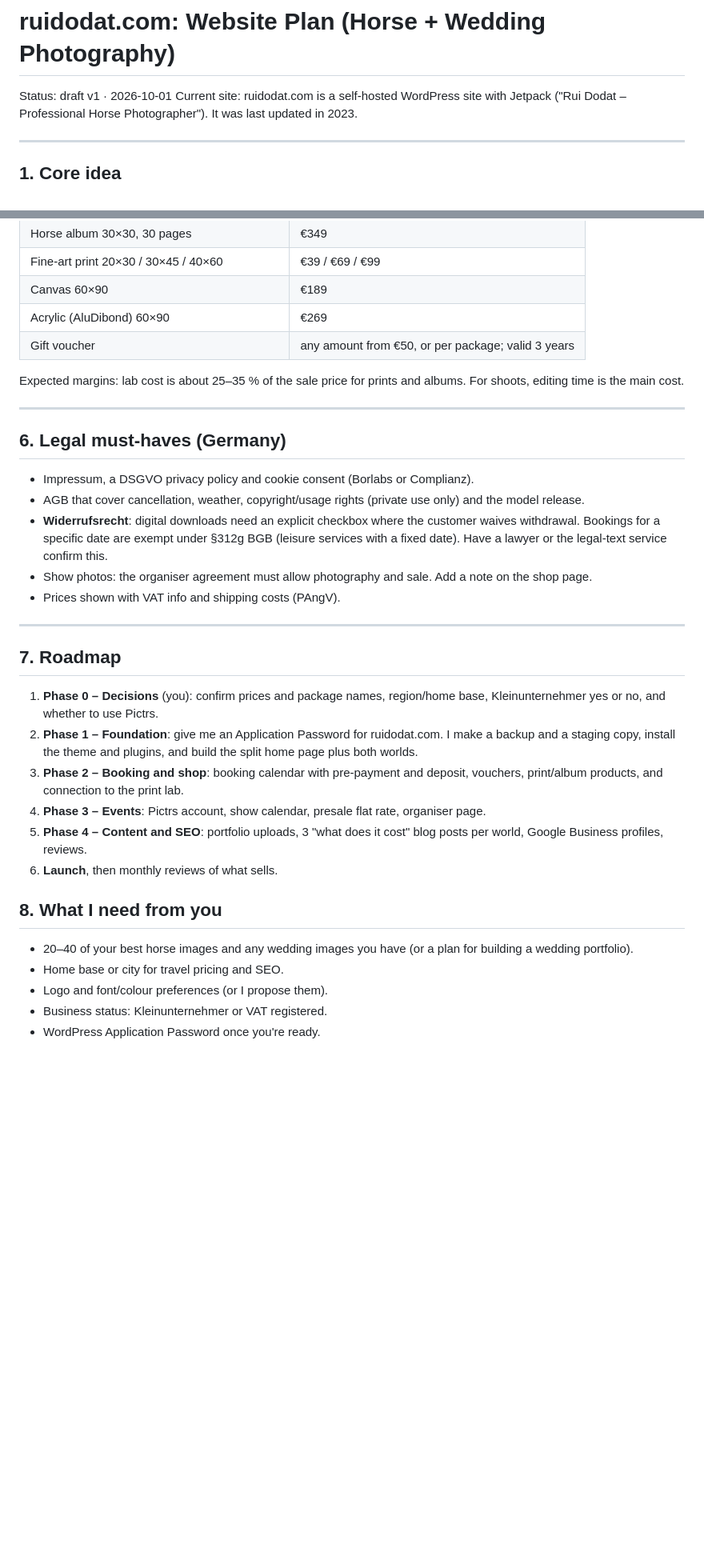
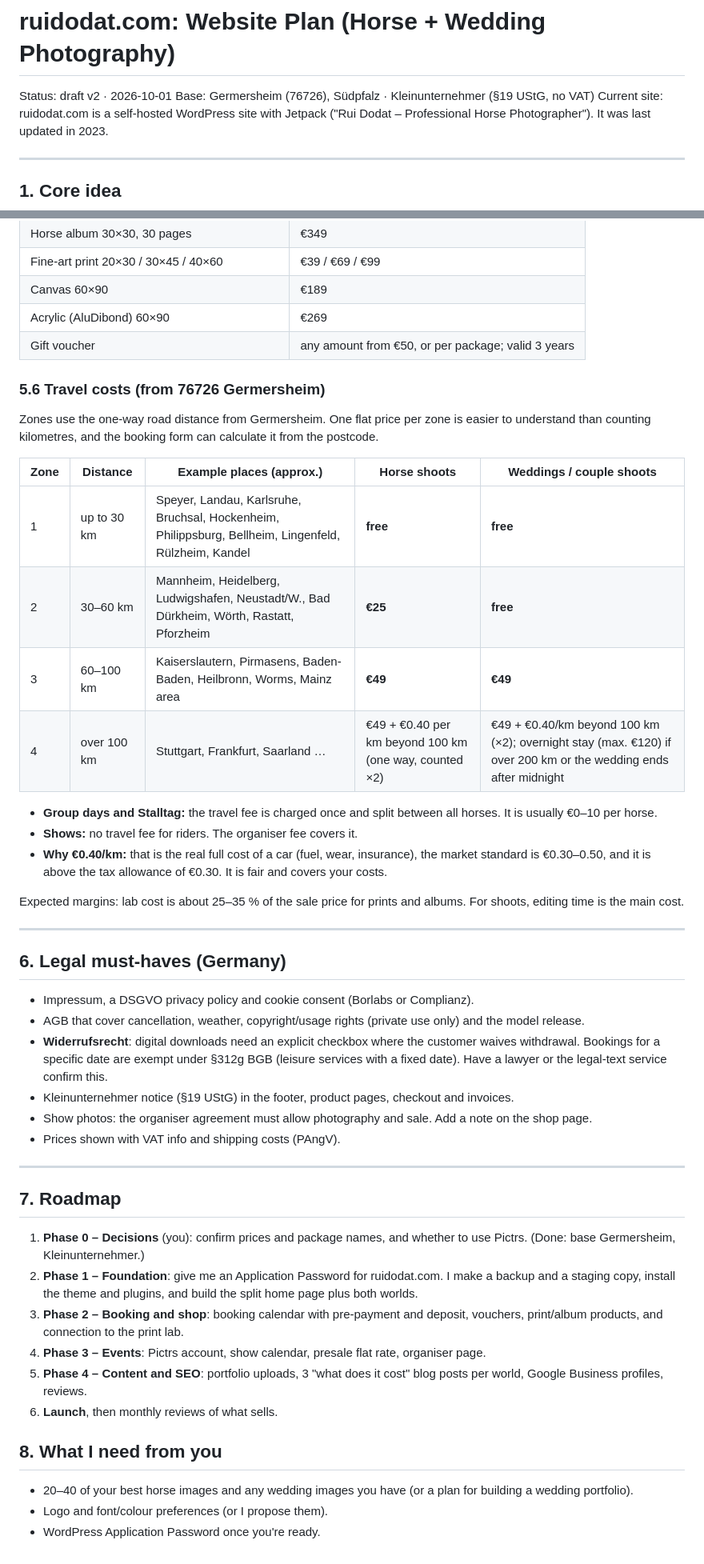
Before and after one commit to ruidodat-coder/Website-photography-, a Markdown page: PLAN.md, 2 parts joined by grey strips. Shown at 80% size. GitHub-like rendering; blank space fills up the shorter version.

Commit message:
Plan v2: Germersheim base, Kleinunternehmer, travel zones
Co-Authored-By: Claude Opus 5.5 <noreply@anthropic.com>
Claude-Session: https://claude.ai/code/session_01HqUm6wpJhKsWY4Xczizgc5

```diff
--- a/PLAN.md
+++ b/PLAN.md
@@ -1,6 +1,7 @@
 # ruidodat.com: Website Plan (Horse + Wedding Photography)
 
-Status: draft v1 · 2026-10-01
+Status: draft v2 · 2026-10-01
+Base: Germersheim (76726), Südpfalz · Kleinunternehmer (§19 UStG, no VAT)
 Current site: ruidodat.com is a self-hosted WordPress site with Jetpack ("Rui Dodat – Professional Horse Photographer"). It was last updated in 2023.
 
 ---
@@ -229,6 +232,20 @@ Travel: 50 km free, then €0.40/km, plus an overnight stay if over 250 km.
 | Acrylic (AluDibond) 60×90 | €269 |
 | Gift voucher | any amount from €50, or per package; valid 3 years |
 
+### 5.6 Travel costs (from 76726 Germersheim)
+Zones use the one-way road distance from Germersheim. One flat price per zone is easier to understand than counting kilometres, and the booking form can calculate it from the postcode.
+
+| Zone | Distance | Example places (approx.) | Horse shoots | Weddings / couple shoots |
+|---|---|---|---|---|
+| 1 | up to 30 km | Speyer, Landau, Karlsruhe, Bruchsal, Hockenheim, Philippsburg, Bellheim, Lingenfeld, Rülzheim, Kandel | **free** | **free** |
+| 2 | 30–60 km | Mannheim, Heidelberg, Ludwigshafen, Neustadt/W., Bad Dürkheim, Wörth, Rastatt, Pforzheim | **€25** | **free** |
+| 3 | 60–100 km | Kaiserslautern, Pirmasens, Baden-Baden, Heilbronn, Worms, Mainz area | **€49** | **€49** |
+| 4 | over 100 km | Stuttgart, Frankfurt, Saarland … | €49 + €0.40 per km beyond 100 km (one way, counted ×2) | €49 + €0.40/km beyond 100 km (×2); overnight stay (max. €120) if over 200 km or the wedding ends after midnight |
+
+- **Group days and Stalltag:** the travel fee is charged once and split between all horses. It is usually €0–10 per horse.
+- **Shows:** no travel fee for riders. The organiser fee covers it.
+- **Why €0.40/km:** that is the real full cost of a car (fuel, wear, insurance), the market standard is €0.30–0.50, and it is above the tax allowance of €0.30. It is fair and covers your costs.
+
 Expected margins: lab cost is about 25–35 % of the sale price for prints and albums. For shoots, editing time is the main cost.
 
 ---
@@ -237,13 +254,14 @@ Expected margins: lab cost is about 25–35 % of the sale price for prints and a
 - Impressum, a DSGVO privacy policy and cookie consent (Borlabs or Complianz).
 - AGB that cover cancellation, weather, copyright/usage rights (private use only) and the model release.
 - **Widerrufsrecht**: digital downloads need an explicit checkbox where the customer waives withdrawal. Bookings for a specific date are exempt under §312g BGB (leisure services with a fixed date). Have a lawyer or the legal-text service confirm this.
+- Kleinunternehmer notice (§19 UStG) in the footer, product pages, checkout and invoices.
 - Show photos: the organiser agreement must allow photography and sale. Add a note on the shop page.
 - Prices shown with VAT info and shipping costs (PAngV).
 
 ---
 
 ## 7. Roadmap
-1. **Phase 0 – Decisions** (you): confirm prices and package names, region/home base, Kleinunternehmer yes or no, and whether to use Pictrs.
+1. **Phase 0 – Decisions** (you): confirm prices and package names, and whether to use Pictrs. (Done: base Germersheim, Kleinunternehmer.)
 2. **Phase 1 – Foundation**: give me an Application Password for ruidodat.com. I make a backup and a staging copy, install the theme and plugins, and build the split home page plus both worlds.
 3. **Phase 2 – Booking and shop**: booking calendar with pre-payment and deposit, vouchers, print/album products, and connection to the print lab.
 4. **Phase 3 – Events**: Pictrs account, show calendar, presale flat rate, organiser page.
@@ -252,7 +270,5 @@ Expected margins: lab cost is about 25–35 % of the sale price for prints and a
 
 ## 8. What I need from you
 - 20–40 of your best horse images and any wedding images you have (or a plan for building a wedding portfolio).
-- Home base or city for travel pricing and SEO.
 - Logo and font/colour preferences (or I propose them).
-- Business status: Kleinunternehmer or VAT registered.
 - WordPress Application Password once you're ready.
```
Also changed, not shown: other parts of PLAN.md (+5 -3 lines).
